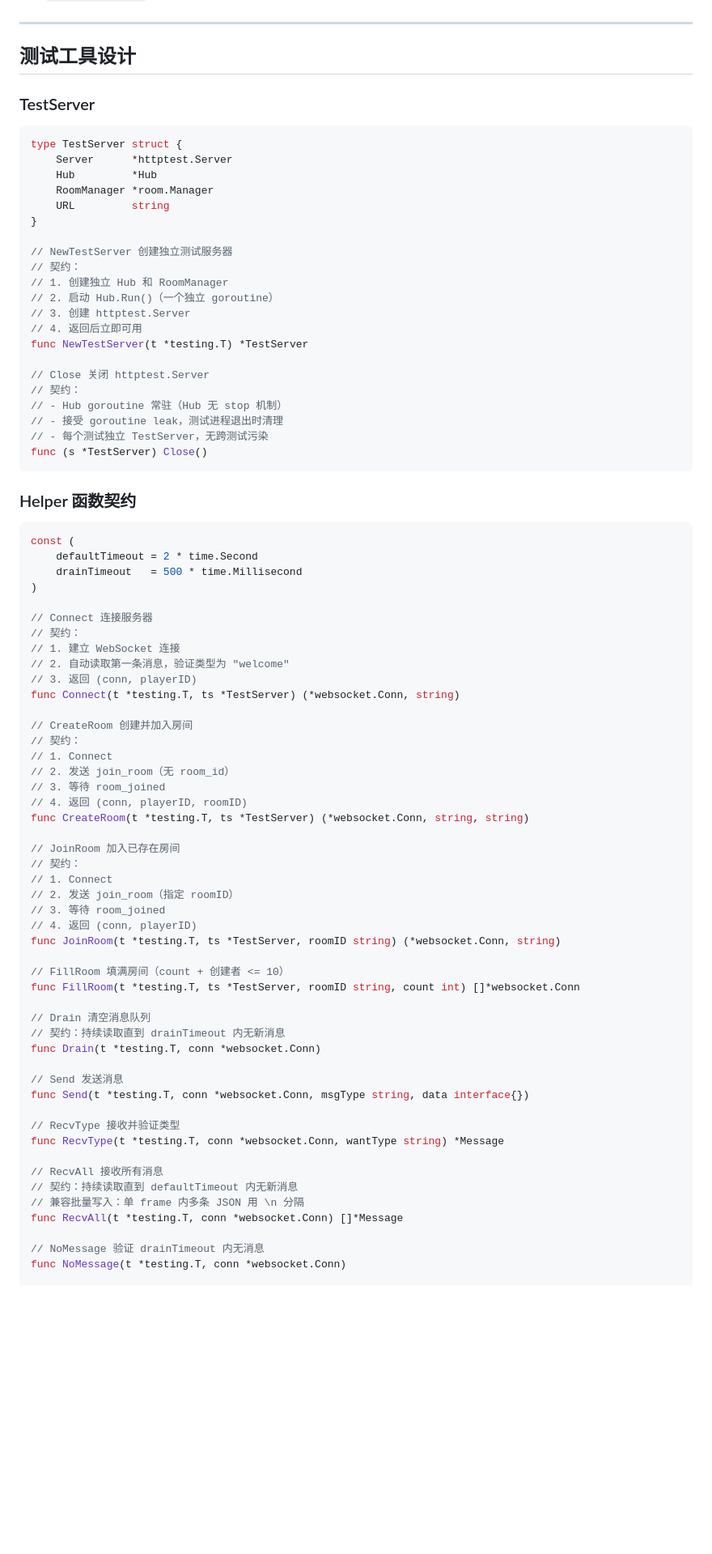
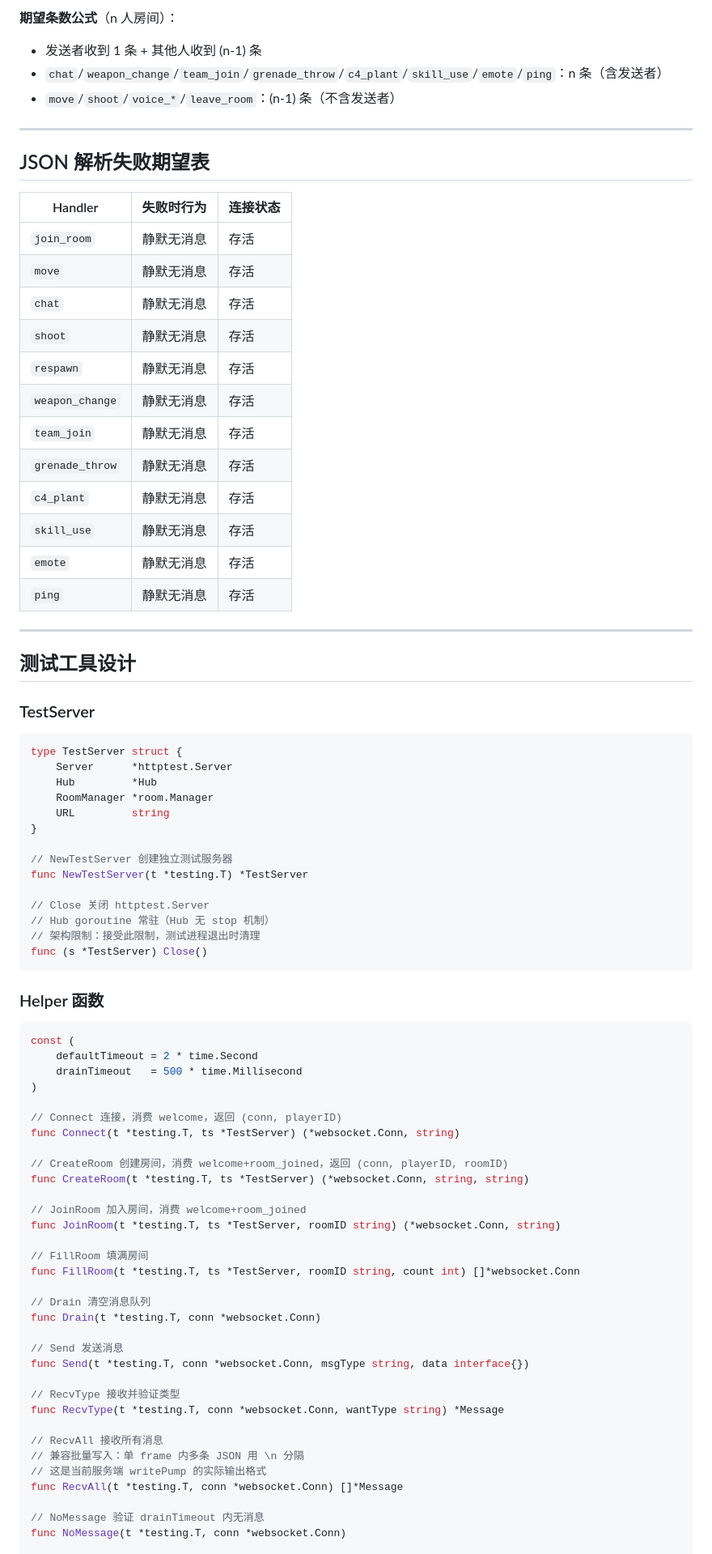
Before and after one commit to atalia/fps-game, a Markdown page: docs/specs/2026-03-20-network-test-coverage-design.md, the part around one of its changes. Shown at 81% size. GitHub-like rendering; blank space fills up the shorter version.

Commit message:
docs: 消息语义矩阵、JSON解析失败表、期望条数公式、closed channel风险说明

````diff
--- a/docs/specs/2026-03-20-network-test-coverage-design.md
+++ b/docs/specs/2026-03-20-network-test-coverage-design.md
@@ -50,3 +81,26 @@ func (h *Hub) BroadcastToRoom(r *room.Room, msgType string, data interface{}, ex
+**期望条数公式**（n 人房间）：
+- 发送者收到 1 条 + 其他人收到 (n-1) 条
+- `chat`/`weapon_change`/`team_join`/`grenade_throw`/`c4_plant`/`skill_use`/`emote`/`ping`：n 条（含发送者）
+- `move`/`shoot`/`voice_*`/`leave_room`：(n-1) 条（不含发送者）
+
+---
+
+## JSON 解析失败期望表
+
+| Handler | 失败时行为 | 连接状态 |
+|---------|-----------|---------|
+| `join_room` | 静默无消息 | 存活 |
+| `move` | 静默无消息 | 存活 |
+| `chat` | 静默无消息 | 存活 |
+| `shoot` | 静默无消息 | 存活 |
+| `respawn` | 静默无消息 | 存活 |
+| `weapon_change` | 静默无消息 | 存活 |
+| `team_join` | 静默无消息 | 存活 |
+| `grenade_throw` | 静默无消息 | 存活 |
+| `c4_plant` | 静默无消息 | 存活 |
+| `skill_use` | 静默无消息 | 存活 |
+| `emote` | 静默无消息 | 存活 |
+| `ping` | 静默无消息 | 存活 |
 
 ---
 
@@ -63,22 +117,15 @@ type TestServer struct {
 }
 
 // NewTestServer 创建独立测试服务器
-// 契约：
-// 1. 创建独立 Hub 和 RoomManager
-// 2. 启动 Hub.Run()（一个独立 goroutine）
-// 3. 创建 httptest.Server
-// 4. 返回后立即可用
 func NewTestServer(t *testing.T) *TestServer
 
 // Close 关闭 httptest.Server
-// 契约：
-// - Hub goroutine 常驻（Hub 无 stop 机制）
-// - 接受 goroutine leak，测试进程退出时清理
-// - 每个测试独立 TestServer，无跨测试污染
+// Hub goroutine 常驻（Hub 无 stop 机制）
+// 架构限制：接受此限制，测试进程退出时清理
 func (s *TestServer) Close()
 ```
 
-### Helper 函数契约
+### Helper 函数
 
 ```go
 const (
@@ -86,34 +133,19 @@ const (
     drainTimeout   = 500 * time.Millisecond
 )
 
-// Connect 连接服务器
-// 契约：
-// 1. 建立 WebSocket 连接
-// 2. 自动读取第一条消息，验证类型为 "welcome"
-// 3. 返回 (conn, playerID)
+// Connect 连接，消费 welcome，返回 (conn, playerID)
 func Connect(t *testing.T, ts *TestServer) (*websocket.Conn, string)
 
-// CreateRoom 创建并加入房间
-// 契约：
-// 1. Connect
-// 2. 发送 join_room（无 room_id）
-// 3. 等待 room_joined
-// 4. 返回 (conn, playerID, roomID)
+// CreateRoom 创建房间，消费 welcome+room_joined，返回 (conn, playerID, roomID)
 func CreateRoom(t *testing.T, ts *TestServer) (*websocket.Conn, string, string)
 
-// JoinRoom 加入已存在房间
-// 契约：
-// 1. Connect
-// 2. 发送 join_room（指定 roomID）
-// 3. 等待 room_joined
-// 4. 返回 (conn, playerID)
+// JoinRoom 加入房间，消费 welcome+room_joined
 func JoinRoom(t *testing.T, ts *TestServer, roomID string) (*websocket.Conn, string)
 
-// FillRoom 填满房间（count + 创建者 <= 10）
+// FillRoom 填满房间
 func FillRoom(t *testing.T, ts *TestServer, roomID string, count int) []*websocket.Conn
 
 // Drain 清空消息队列
-// 契约：持续读取直到 drainTimeout 内无新消息
 func Drain(t *testing.T, conn *websocket.Conn)
 
 // Send 发送消息
@@ -123,8 +155,8 @@ func Send(t *testing.T, conn *websocket.Conn, msgType string, data interface{})
 func RecvType(t *testing.T, conn *websocket.Conn, wantType string) *Message
 
 // RecvAll 接收所有消息
-// 契约：持续读取直到 defaultTimeout 内无新消息
 // 兼容批量写入：单 frame 内多条 JSON 用 \n 分隔
+// 这是当前服务端 writePump 的实际输出格式
 func RecvAll(t *testing.T, conn *websocket.Conn) []*Message
 
 // NoMessage 验证 drainTimeout 内无消息
````
Also changed, not shown: other parts of docs/specs/2026-03-20-network-test-coverage-design.md (+56 -56 lines).
